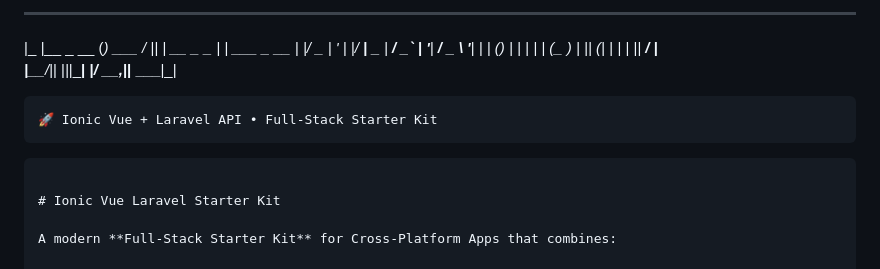
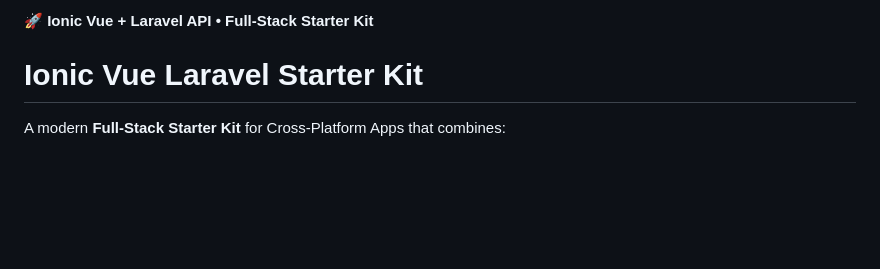
Before and after one commit to rolukja/ionic-vue-laravel-starter, a Markdown page: README.md, the part around the change. GitHub-like rendering; blank space fills up the shorter version.

Commit message:
feat: update README header for improved presentation and clarity

````diff
--- a/README.md
+++ b/README.md
@@ -1,11 +1,5 @@
-  ___             _        ____  _             _
- |_ _|___  _ __ (_) ___  / ___|| |_ __ _ _ __| |_ ___ _ __
-  | |/ _ \| '_ \| |/ __| \___ \| __/ _` | '__| __/ _ \ '__|
-  | | (_) | | | | | (__   ___) | || (_| | |  | ||  __/ |
- |___\___/|_| |_|_|\___| |____/ \__\__,_|_|   \__\___|_|
+#### 🚀 Ionic Vue + Laravel API • Full-Stack Starter Kit
 
-    🚀 Ionic Vue + Laravel API • Full-Stack Starter Kit
-```
 
 # Ionic Vue Laravel Starter Kit
 
````
